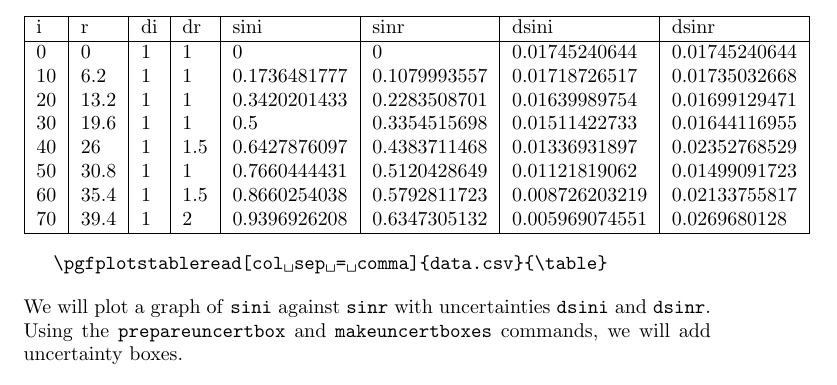
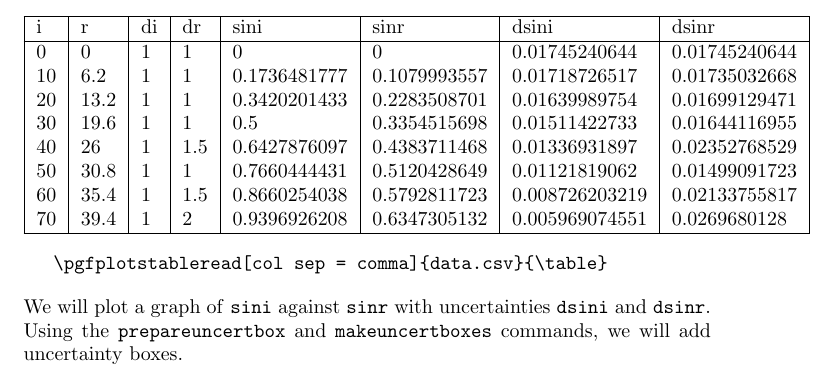
Before and after one commit to MATSMACKE/uncertbox, a LaTeX document (uncertbox.tex): part of page 2 of 3, cut so that both start at the same text. The pictures show the PDF file uncertbox.pdf that the author committed with the source.

Commit message:
updated documentation

```diff
--- a/uncertbox.tex
+++ b/uncertbox.tex
@@ -33,16 +33,16 @@ where \texttt{num} is the number of data points, \texttt{x} is the column of you
 
 \newpage
 \section{Example}
-\pgfplotstableread[col sep = comma]{data.csv}{\table}
+\pgfplotstableread[col sep = comma]{example_data.csv}{\table}
 First, we read \texttt{data.csv}, which contains the following data:
 \vspace{10pt}
 
 \noindent
-\csvautotabular{data.csv}
+\csvautotabular{example_data.csv}
 
 \vspace{10pt}
 
-\verb*|\pgfplotstableread[col sep = comma]{data.csv}{\table}|
+\verb|\pgfplotstableread[col sep = comma]{data.csv}{\table}|
 
 \vspace{10pt}
 
```
Also changed, not shown: uncertbox.pdf, 5 other files.
